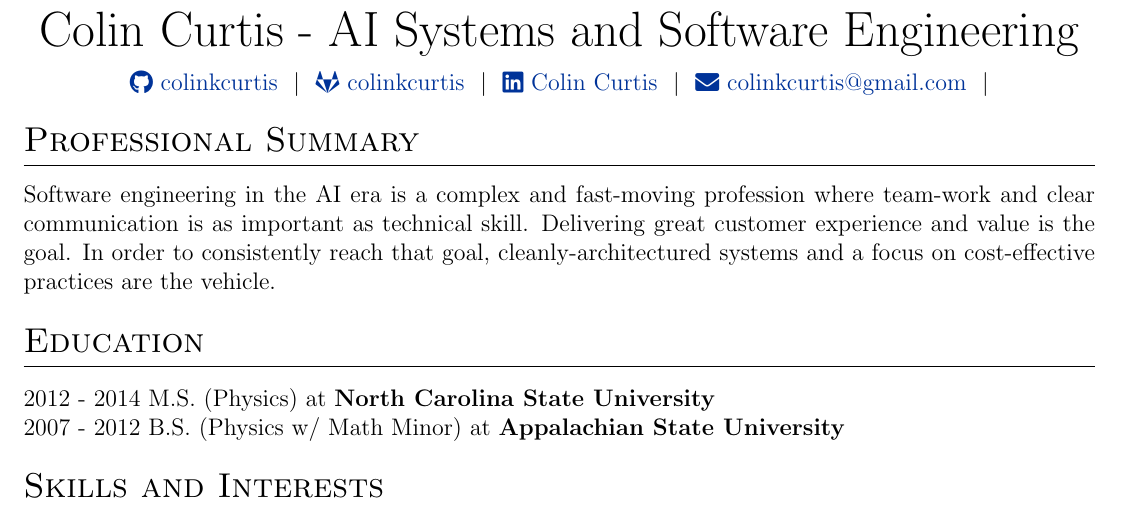
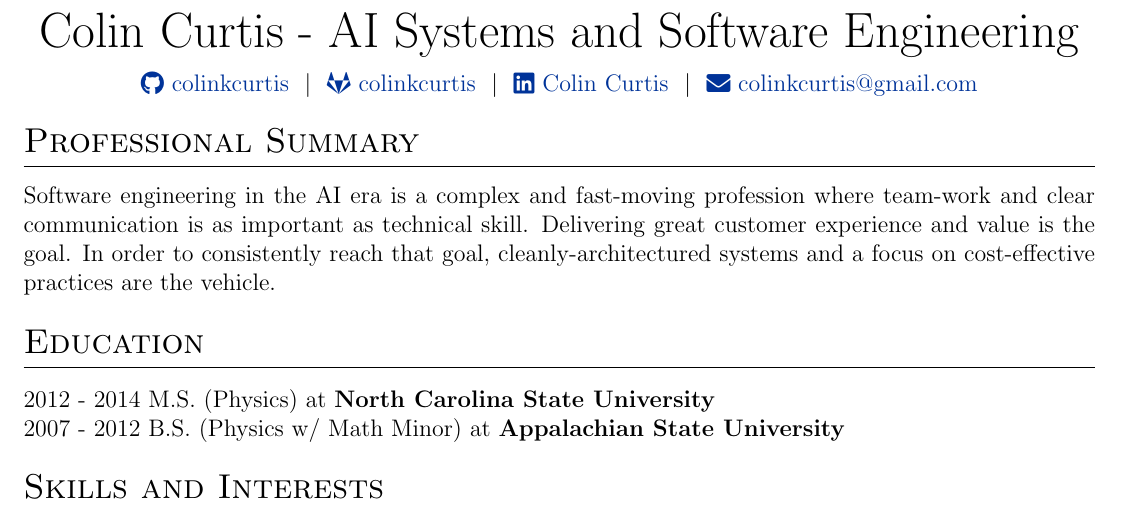
Before and after one commit to colinkcurtis/software_engineer_resume, a LaTeX CV (colin_curtis_software_engineer_resume.tex): part of page 1 of 3, cut so that both start at the same text. Compiled offline with pdfLaTeX.

Commit message:
removed divider

```diff
--- a/colin_curtis_software_engineer_resume.tex
+++ b/colin_curtis_software_engineer_resume.tex
@@ -121,7 +121,7 @@
 \href{https://github.com/colinkcurtis}{\raisebox{-0.05\height}\faGithub\ colinkcurtis} \ $|$ \
 \href{https://gitlab.com/colinkcurtis}{\raisebox{-0.05\height}\faGitlab\ colinkcurtis} \ $|$ \
 \href{https://www.linkedin.com/in/colinkcurtis/}{\raisebox{-0.05\height}\faLinkedin\ Colin Curtis} \ $|$ \
-\href{mailto:colinkcurtis@gmail.com}{\raisebox{-0.05\height}\faEnvelope \ colinkcurtis@gmail.com} \ $|$ \
+\href{mailto:colinkcurtis@gmail.com}{\raisebox{-0.05\height}\faEnvelope \ colinkcurtis@gmail.com}
 \end{tabularx}
 
 %----------------------------------------------------------------------------------------
```
